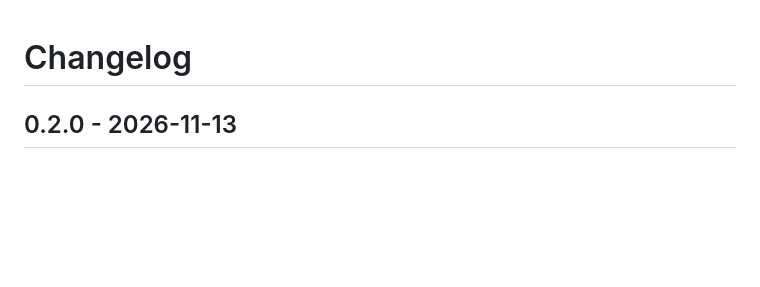
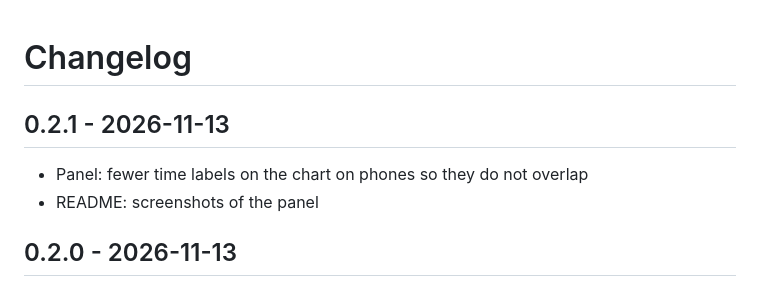
Before and after one commit to RazvanR1/HeatWise, a Markdown page: CHANGELOG.md, the part around the change. Drawn GitHub-style; blank space fills up the shorter version.

```diff
--- a/CHANGELOG.md
+++ b/CHANGELOG.md
@@ -1,4 +1,9 @@
 # Changelog
+
+## 0.2.1 - 2026-11-13
+
+- Panel: fewer time labels on the chart on phones so they do not overlap
+- README: screenshots of the panel
 
 ## 0.2.0 - 2026-11-13
 
```
Also changed, not shown: README.md (+15 -0 lines), README.ro.md (+15 -0 lines), docs/screenshots/hybrid.png (added), docs/screenshots/mobile.png (added), docs/screenshots/panel-ro.png (added), docs/screenshots/panel.png (added), 2 other files.
